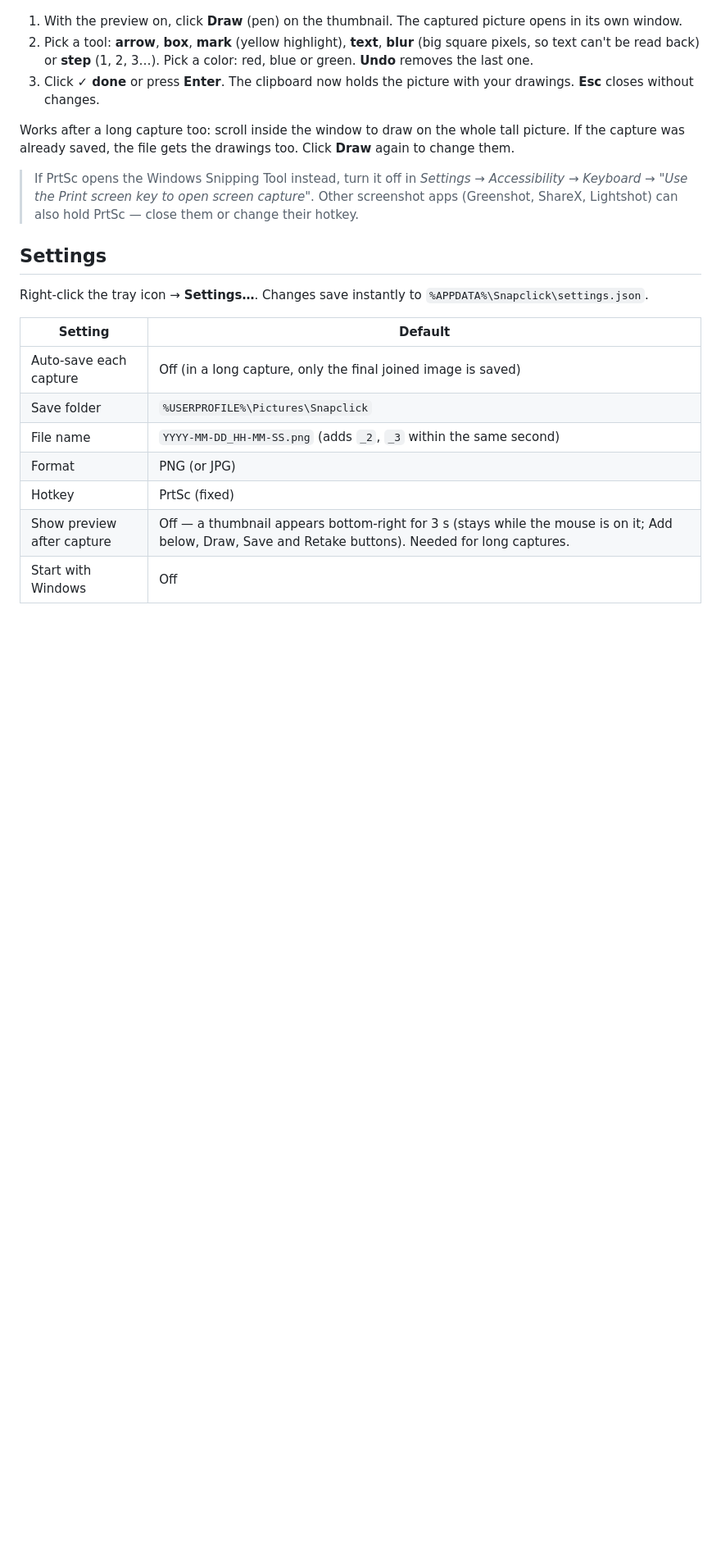
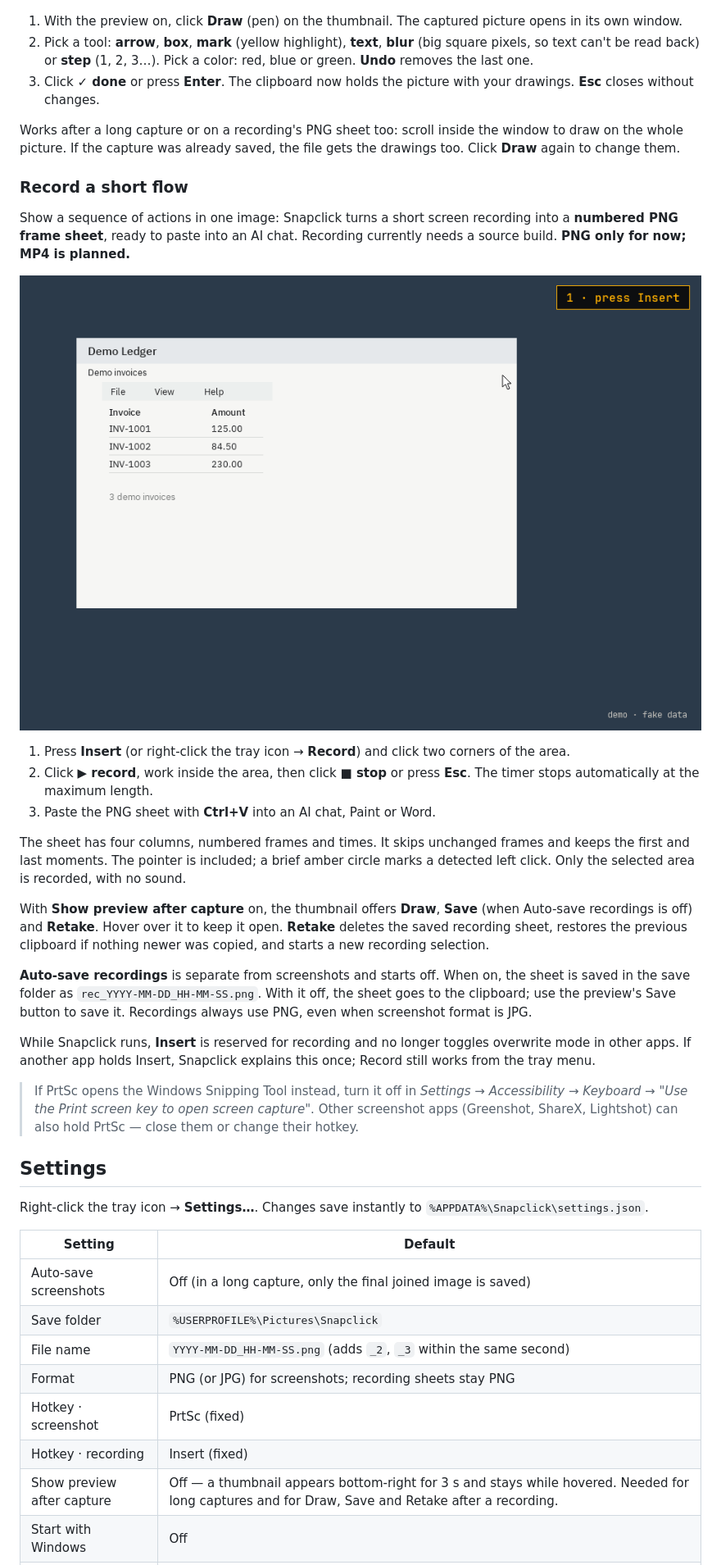
Before and after one commit to sa31300/snapclick, a Markdown page: README.md, the part around one of its changes. Shown at 82% size. Rendered like a GitHub page; pictures changed too: docs/record.gif (added); blank space fills up the shorter version.

Commit message:
Document PNG recording flow

```diff
--- a/README.md
+++ b/README.md
@@ -51,7 +53,25 @@ Point at something before you share it: arrows, boxes, highlights, notes, blur a
 2. Pick a tool: **arrow**, **box**, **mark** (yellow highlight), **text**, **blur** (big square pixels, so text can't be read back) or **step** (1, 2, 3…). Pick a color: red, blue or green. **Undo** removes the last one.
 3. Click **✓ done** or press **Enter**. The clipboard now holds the picture with your drawings. **Esc** closes without changes.
 
-Works after a long capture too: scroll inside the window to draw on the whole tall picture. If the capture was already saved, the file gets the drawings too. Click **Draw** again to change them.
+Works after a long capture or on a recording's PNG sheet too: scroll inside the window to draw on the whole picture. If the capture was already saved, the file gets the drawings too. Click **Draw** again to change them.
+
+### Record a short flow
+
+Show a sequence of actions in one image: Snapclick turns a short screen recording into a **numbered PNG frame sheet**, ready to paste into an AI chat. Recording currently needs a source build. **PNG only for now; MP4 is planned.**
+
+![Snapclick recording demo with fake data: Insert, select, Record, Stop, then paste the numbered PNG sheet](docs/record.gif)
+
+1. Press **Insert** (or right-click the tray icon → **Record**) and click two corners of the area.
+2. Click **▶ record**, work inside the area, then click **■ stop** or press **Esc**. The timer stops automatically at the maximum length.
+3. Paste the PNG sheet with **Ctrl+V** into an AI chat, Paint or Word.
+
+The sheet has four columns, numbered frames and times. It skips unchanged frames and keeps the first and last moments. The pointer is included; a brief amber circle marks a detected left click. Only the selected area is recorded, with no sound.
+
+With **Show preview after capture** on, the thumbnail offers **Draw**, **Save** (when Auto-save recordings is off) and **Retake**. Hover over it to keep it open. **Retake** deletes the saved recording sheet, restores the previous clipboard if nothing newer was copied, and starts a new recording selection.
+
+**Auto-save recordings** is separate from screenshots and starts off. When on, the sheet is saved in the save folder as `rec_YYYY-MM-DD_HH-MM-SS.png`. With it off, the sheet goes to the clipboard; use the preview's Save button to save it. Recordings always use PNG, even when screenshot format is JPG.
+
+While Snapclick runs, **Insert** is reserved for recording and no longer toggles overwrite mode in other apps. If another app holds Insert, Snapclick explains this once; Record still works from the tray menu.
 
 > If PrtSc opens the Windows Snipping Tool instead, turn it off in
 > *Settings → Accessibility → Keyboard → "Use the Print screen key to open screen capture"*.
@@ -63,10 +83,11 @@ Right-click the tray icon → **Settings…**. Changes save instantly to `%APPDA
 
 | Setting | Default |
 |---|---|
-| Auto-save each capture | Off (in a long capture, only the final joined image is saved) |
+| Auto-save screenshots | Off (in a long capture, only the final joined image is saved) |
 | Save folder | `%USERPROFILE%\Pictures\Snapclick` |
 | File name | `YYYY-MM-DD_HH-MM-SS.png` (adds `_2`, `_3` within the same second) |
-| Format | PNG (or JPG) |
-| Hotkey | PrtSc (fixed) |
-| Show preview after capture | Off — a thumbnail appears bottom-right for 3 s (stays while the mouse is on it; Add below, Draw, Save and Retake buttons). Needed for long captures. |
+| Format | PNG (or JPG) for screenshots; recording sheets stay PNG |
+| Hotkey · screenshot | PrtSc (fixed) |
+| Hotkey · recording | Insert (fixed) |
+| Show preview after capture | Off — a thumbnail appears bottom-right for 3 s and stays while hovered. Needed for long captures and for Draw, Save and Retake after a recording. |
 | Start with Windows | Off |
```
Also changed, not shown: other parts of README.md (+14 -1 lines), docs/NEXT_STEPS.md (+4 -5 lines), 1 other file.
